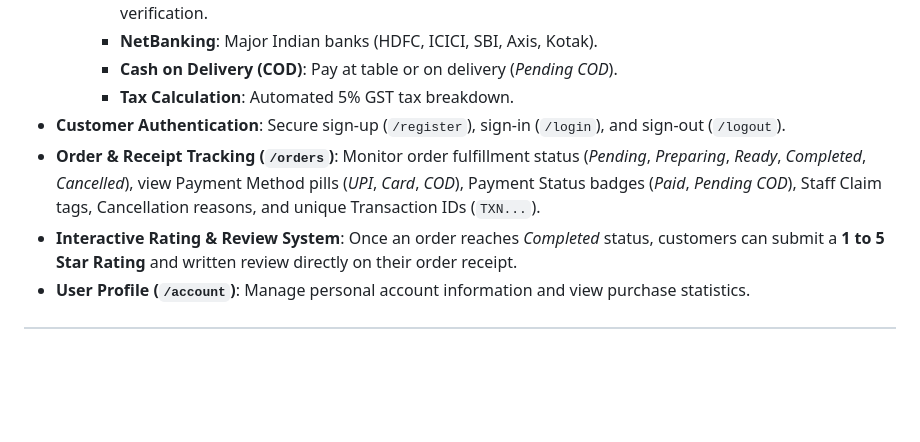
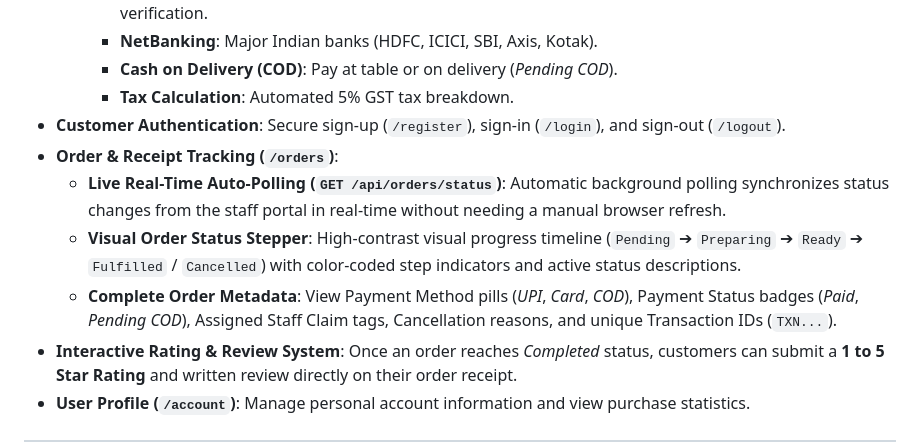
Before and after one commit to sanjeevsenapati/teachar.in, a Markdown page: README.md, the part around the change. Rendered like a GitHub page; blank space fills up the shorter version.

Commit message:
docs: sync AGENTS.md and README.md with real-time order tracking features

```diff
--- a/README.md
+++ b/README.md
@@ -57,7 +57,10 @@ A modern, high-performance, and responsive web application for **TEACHAR**, buil
     - **Cash on Delivery (COD)**: Pay at table or on delivery (*Pending COD*).
     - **Tax Calculation**: Automated 5% GST tax breakdown.
 - **Customer Authentication**: Secure sign-up (`/register`), sign-in (`/login`), and sign-out (`/logout`).
-- **Order & Receipt Tracking (`/orders`)**: Monitor order fulfillment status (*Pending*, *Preparing*, *Ready*, *Completed*, *Cancelled*), view Payment Method pills (*UPI*, *Card*, *COD*), Payment Status badges (*Paid*, *Pending COD*), Staff Claim tags, Cancellation reasons, and unique Transaction IDs (`TXN...`).
+- **Order & Receipt Tracking (`/orders`)**:
+  - **Live Real-Time Auto-Polling (`GET /api/orders/status`)**: Automatic background polling synchronizes status changes from the staff portal in real-time without needing a manual browser refresh.
+  - **Visual Order Status Stepper**: High-contrast visual progress timeline (`Pending` ➔ `Preparing` ➔ `Ready` ➔ `Fulfilled` / `Cancelled`) with color-coded step indicators and active status descriptions.
+  - **Complete Order Metadata**: View Payment Method pills (*UPI*, *Card*, *COD*), Payment Status badges (*Paid*, *Pending COD*), Assigned Staff Claim tags, Cancellation reasons, and unique Transaction IDs (`TXN...`).
 - **Interactive Rating & Review System**: Once an order reaches *Completed* status, customers can submit a **1 to 5 Star Rating** and written review directly on their order receipt.
 - **User Profile (`/account`)**: Manage personal account information and view purchase statistics.
 
```
Also changed, not shown: AGENTS.md (+4 -1 lines).
